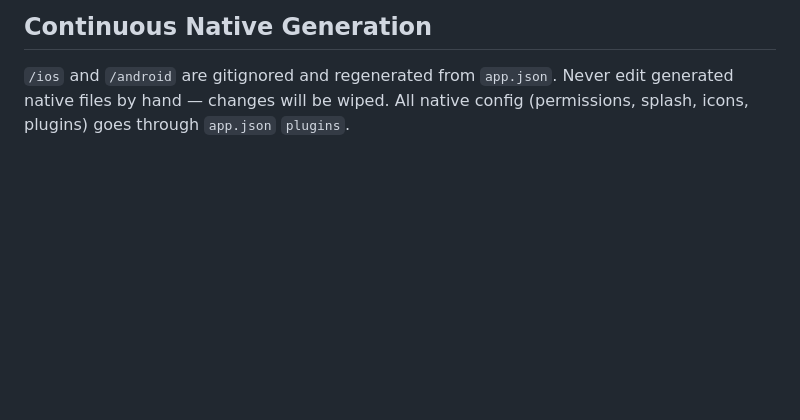
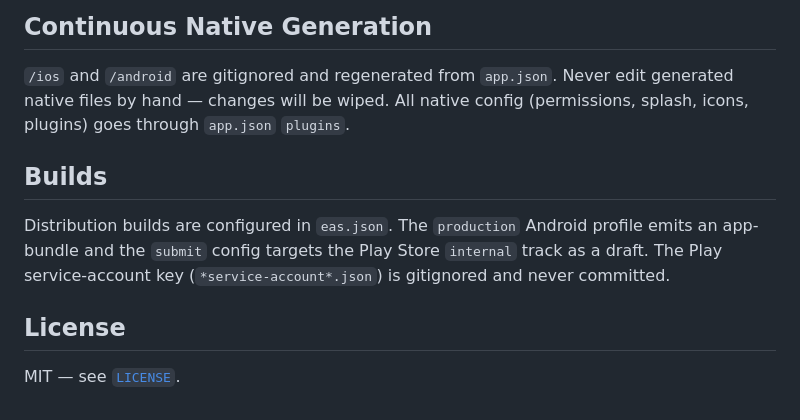
Before and after one commit to Ninkuk/dust-off, a Markdown page: README.md, the part around one of its changes. GitHub-like rendering; blank space fills up the shorter version.

```diff
--- a/README.md
+++ b/README.md
@@ -57,3 +77,11 @@ Path aliases: `@/*` → `./src/*` and `@/assets/*` → `./assets/*`. Always impo
 ## Continuous Native Generation
 
 `/ios` and `/android` are gitignored and regenerated from `app.json`. Never edit generated native files by hand — changes will be wiped. All native config (permissions, splash, icons, plugins) goes through `app.json` `plugins`.
+
+## Builds
+
+Distribution builds are configured in `eas.json`. The `production` Android profile emits an app-bundle and the `submit` config targets the Play Store `internal` track as a draft. The Play service-account key (`*service-account*.json`) is gitignored and never committed.
+
+## License
+
+MIT — see [`LICENSE`](./LICENSE).
```
Also changed, not shown: other parts of README.md (+28 -8 lines).
